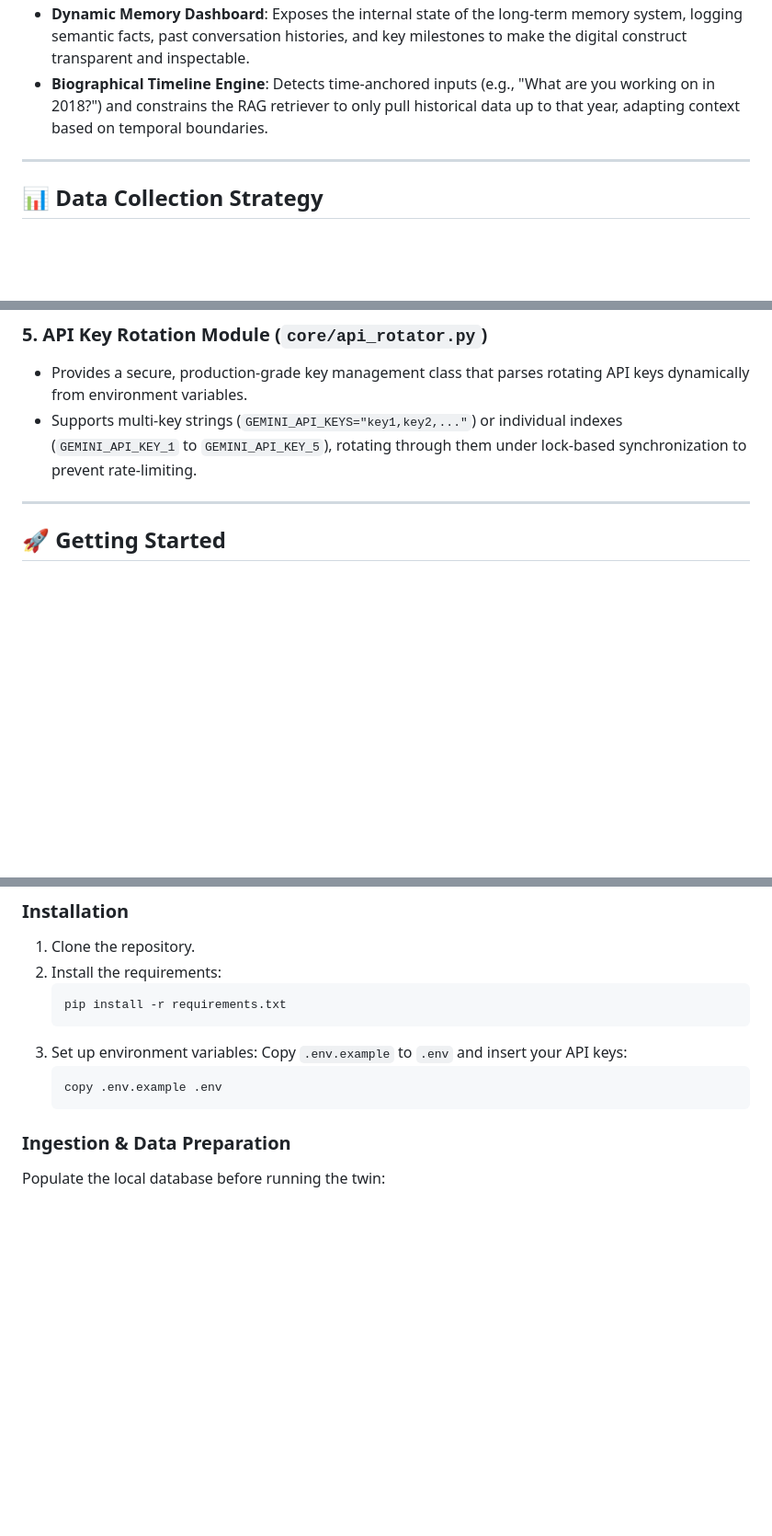
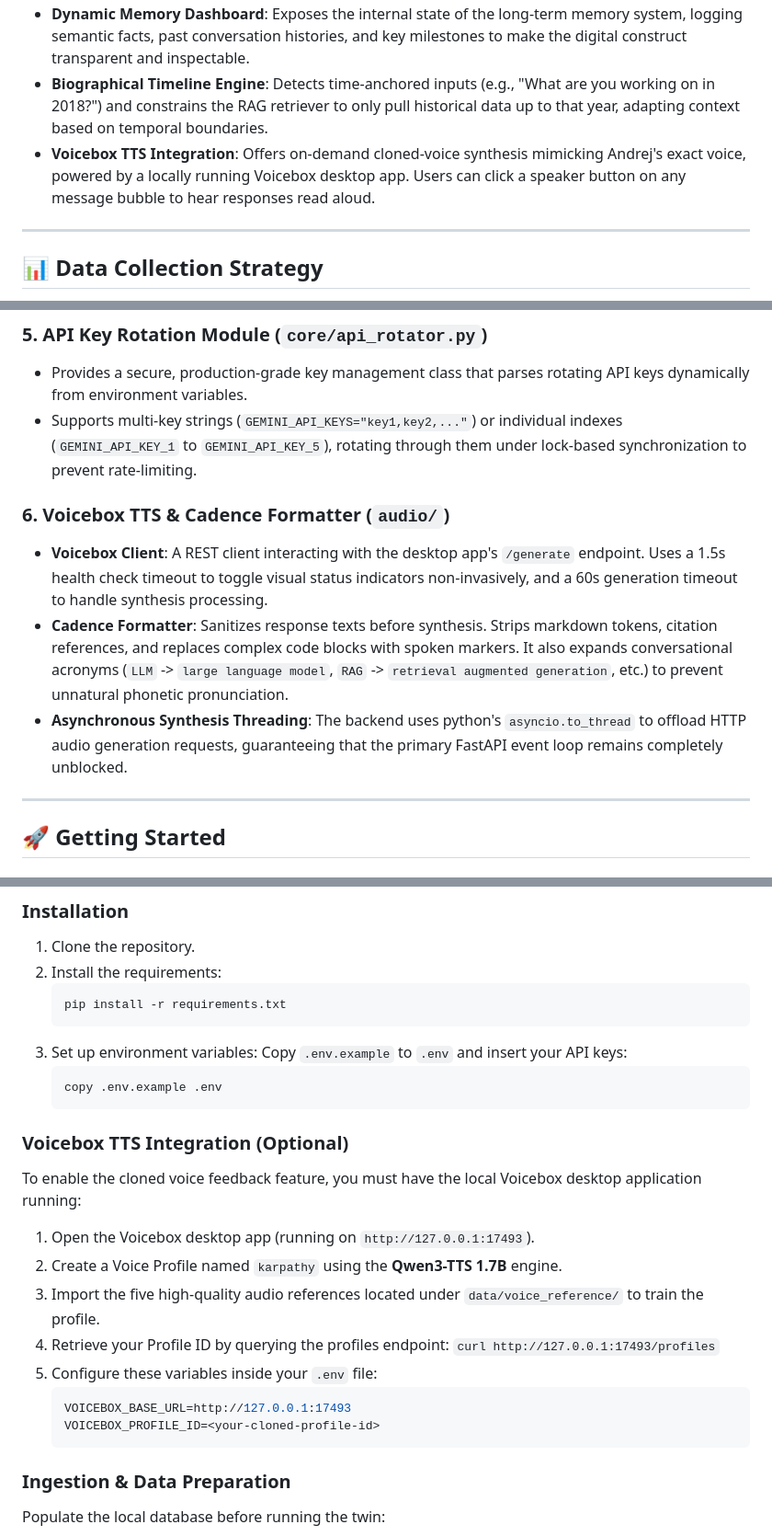
Before and after one commit to GovindUpadhyay13/Digital_Twin, a Markdown page: README.md, 3 parts joined by grey strips. Shown at 92% size. Drawn GitHub-style; blank space fills up the shorter version.

Commit message:
Update README with Voicebox TTS details and configuration steps

````diff
--- a/README.md
+++ b/README.md
@@ -19,6 +19,7 @@ An interactive AI application built with **LangGraph**, **Gemini 2.5 Flash**, an
   - *Long-term (Semantic)*: Runs an asynchronous background extraction thread to deduce facts about the user (e.g., "The user is studying CUDA," "The user is building micrograd from scratch") and stores them as semantic embeddings in ChromaDB.
 - **Dynamic Memory Dashboard**: Exposes the internal state of the long-term memory system, logging semantic facts, past conversation histories, and key milestones to make the digital construct transparent and inspectable.
 - **Biographical Timeline Engine**: Detects time-anchored inputs (e.g., "What are you working on in 2018?") and constrains the RAG retriever to only pull historical data up to that year, adapting context based on temporal boundaries.
+- **Voicebox TTS Integration**: Offers on-demand cloned-voice synthesis mimicking Andrej's exact voice, powered by a locally running Voicebox desktop app. Users can click a speaker button on any message bubble to hear responses read aloud.
 
 ---
 
@@ -108,6 +109,11 @@ The system is constructed as a structured pipeline of modular subsystems. Rather
 - Provides a secure, production-grade key management class that parses rotating API keys dynamically from environment variables.
 - Supports multi-key strings (`GEMINI_API_KEYS="key1,key2,..."`) or individual indexes (`GEMINI_API_KEY_1` to `GEMINI_API_KEY_5`), rotating through them under lock-based synchronization to prevent rate-limiting.
 
+### 6. Voicebox TTS & Cadence Formatter (`audio/`)
+- **Voicebox Client**: A REST client interacting with the desktop app's `/generate` endpoint. Uses a 1.5s health check timeout to toggle visual status indicators non-invasively, and a 60s generation timeout to handle synthesis processing.
+- **Cadence Formatter**: Sanitizes response texts before synthesis. Strips markdown tokens, citation references, and replaces complex code blocks with spoken markers. It also expands conversational acronyms (`LLM` -> `large language model`, `RAG` -> `retrieval augmented generation`, etc.) to prevent unnatural phonetic pronunciation.
+- **Asynchronous Synthesis Threading**: The backend uses python's `asyncio.to_thread` to offload HTTP audio generation requests, guaranteeing that the primary FastAPI event loop remains completely unblocked.
+
 ---
 
 ## 🚀 Getting Started
@@ -130,6 +136,19 @@ The system is constructed as a structured pipeline of modular subsystems. Rather
    Copy `.env.example` to `.env` and insert your API keys:
    ```bash
    copy .env.example .env
+   ```
+
+### Voicebox TTS Integration (Optional)
+
+To enable the cloned voice feedback feature, you must have the local Voicebox desktop application running:
+1. Open the Voicebox desktop app (running on `http://127.0.0.1:17493`).
+2. Create a Voice Profile named `karpathy` using the **Qwen3-TTS 1.7B** engine.
+3. Import the five high-quality audio references located under `data/voice_reference/` to train the profile.
+4. Retrieve your Profile ID by querying the profiles endpoint: `curl http://127.0.0.1:17493/profiles`
+5. Configure these variables inside your `.env` file:
+   ```env
+   VOICEBOX_BASE_URL=http://127.0.0.1:17493
+   VOICEBOX_PROFILE_ID=<your-cloned-profile-id>
    ```
 
 ### Ingestion & Data Preparation
````
